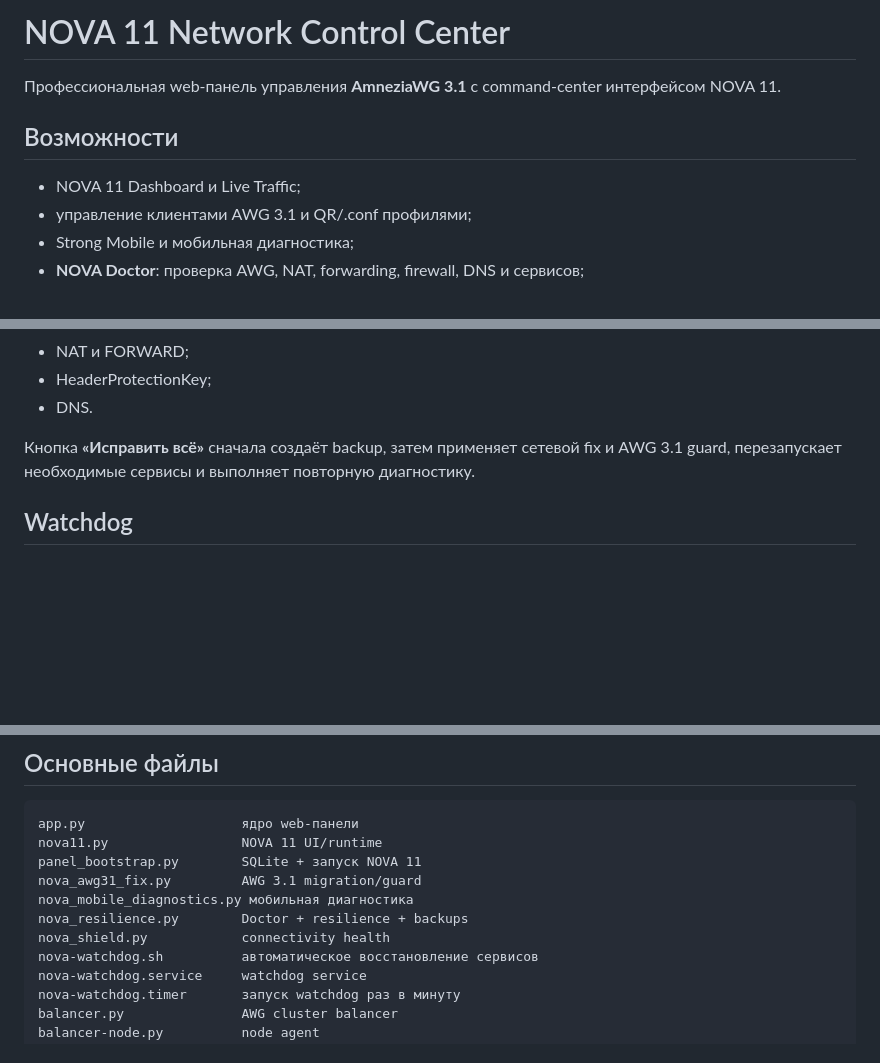
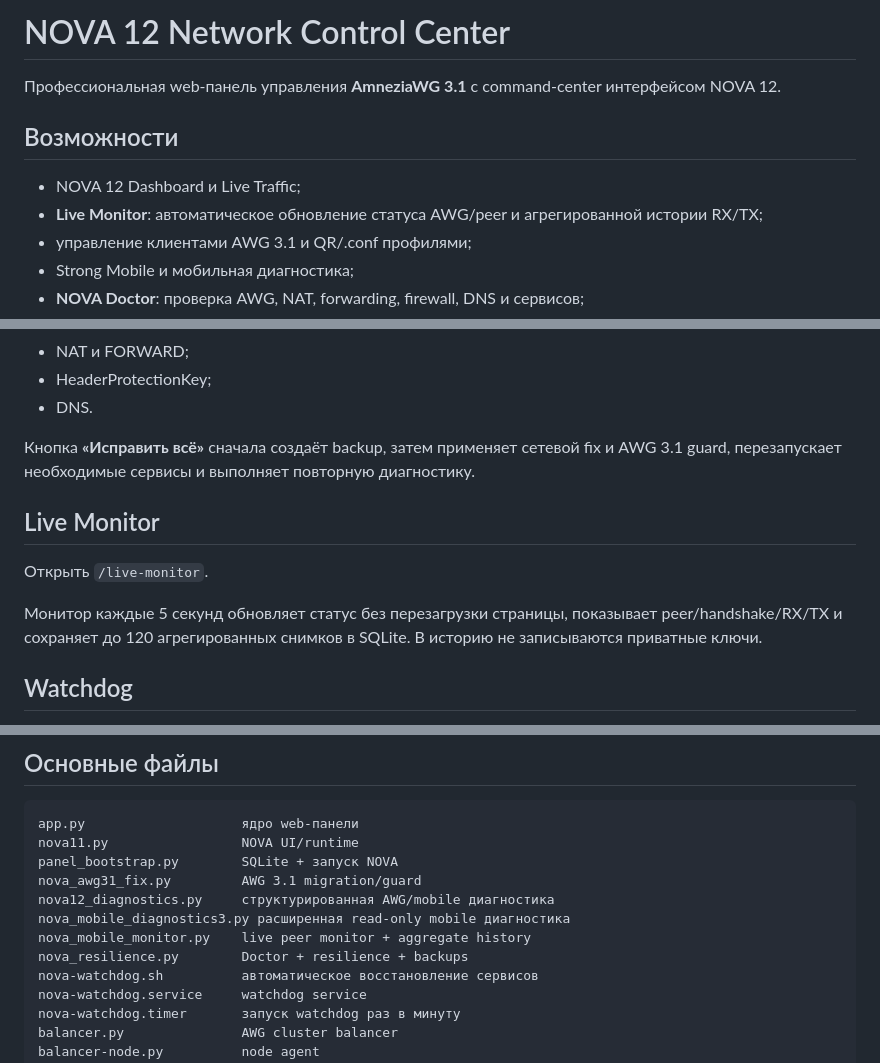
Before and after one commit to sokolovalex025-cmd/awg31-panel, a Markdown page: README.md, 3 parts joined by grey strips. Rendered like a GitHub page; blank space fills up the shorter version.

Commit message:
NOVA: document live monitor

````diff
--- a/README.md
+++ b/README.md
@@ -1,10 +1,11 @@
-# NOVA 11 Network Control Center
+# NOVA 12 Network Control Center
 
-Профессиональная web-панель управления **AmneziaWG 3.1** с command-center интерфейсом NOVA 11.
+Профессиональная web-панель управления **AmneziaWG 3.1** с command-center интерфейсом NOVA 12.
 
 ## Возможности
 
-- NOVA 11 Dashboard и Live Traffic;
+- NOVA 12 Dashboard и Live Traffic;
+- **Live Monitor**: автоматическое обновление статуса AWG/peer и агрегированной истории RX/TX;
 - управление клиентами AWG 3.1 и QR/.conf профилями;
 - Strong Mobile и мобильная диагностика;
 - **NOVA Doctor**: проверка AWG, NAT, forwarding, firewall, DNS и сервисов;
@@ -78,6 +79,12 @@ Updater устанавливает зависимости, синхронизи
 
 Кнопка **«Исправить всё»** сначала создаёт backup, затем применяет сетевой fix и AWG 3.1 guard, перезапускает необходимые сервисы и выполняет повторную диагностику.
 
+## Live Monitor
+
+Открыть `/live-monitor`.
+
+Монитор каждые 5 секунд обновляет статус без перезагрузки страницы, показывает peer/handshake/RX/TX и сохраняет до 120 агрегированных снимков в SQLite. В историю не записываются приватные ключи.
+
 ## Watchdog
 
 `nova-watchdog.timer` запускает проверку раз в минуту. Он перезапускает только неработающие сервисы и использует AWG 3.1 guard только если `awg0` не читается.
@@ -103,12 +110,13 @@ Telegram credentials хранятся на VPS и не должны попада
 
 ```text
 app.py                    ядро web-панели
-nova11.py                 NOVA 11 UI/runtime
-panel_bootstrap.py        SQLite + запуск NOVA 11
+nova11.py                 NOVA UI/runtime
+panel_bootstrap.py        SQLite + запуск NOVA
 nova_awg31_fix.py         AWG 3.1 migration/guard
-nova_mobile_diagnostics.py мобильная диагностика
+nova12_diagnostics.py     структурированная AWG/mobile диагностика
+nova_mobile_diagnostics3.py расширенная read-only mobile диагностика
+nova_mobile_monitor.py    live peer monitor + aggregate history
 nova_resilience.py        Doctor + resilience + backups
-nova_shield.py            connectivity health
 nova-watchdog.sh          автоматическое восстановление сервисов
 nova-watchdog.service     watchdog service
 nova-watchdog.timer       запуск watchdog раз в минуту
````
